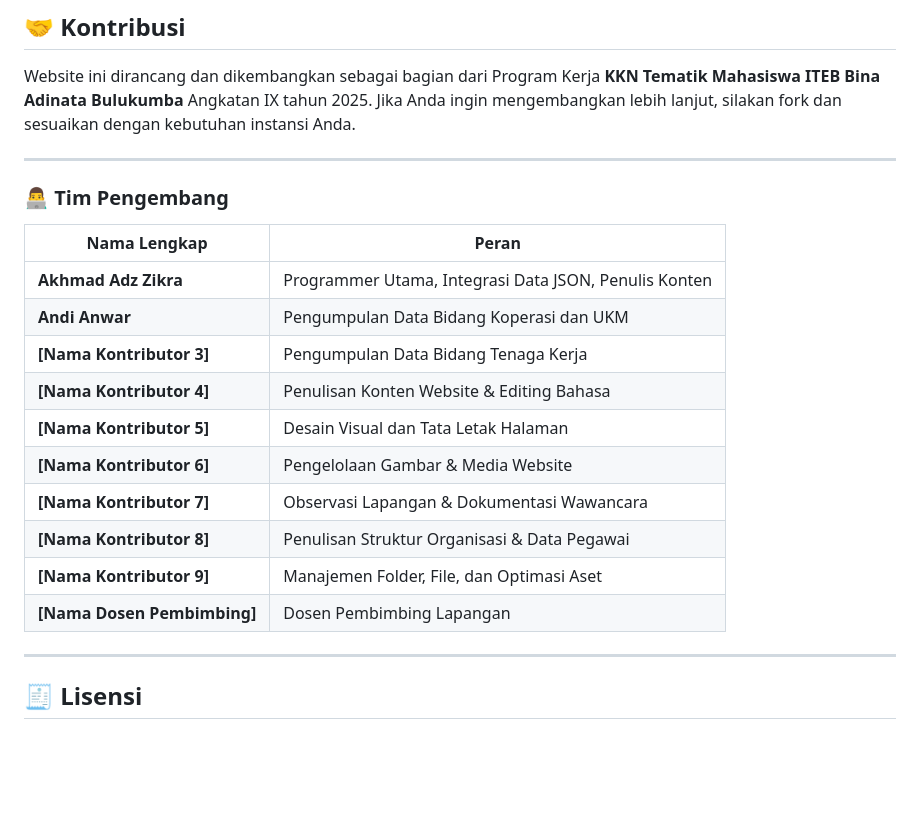
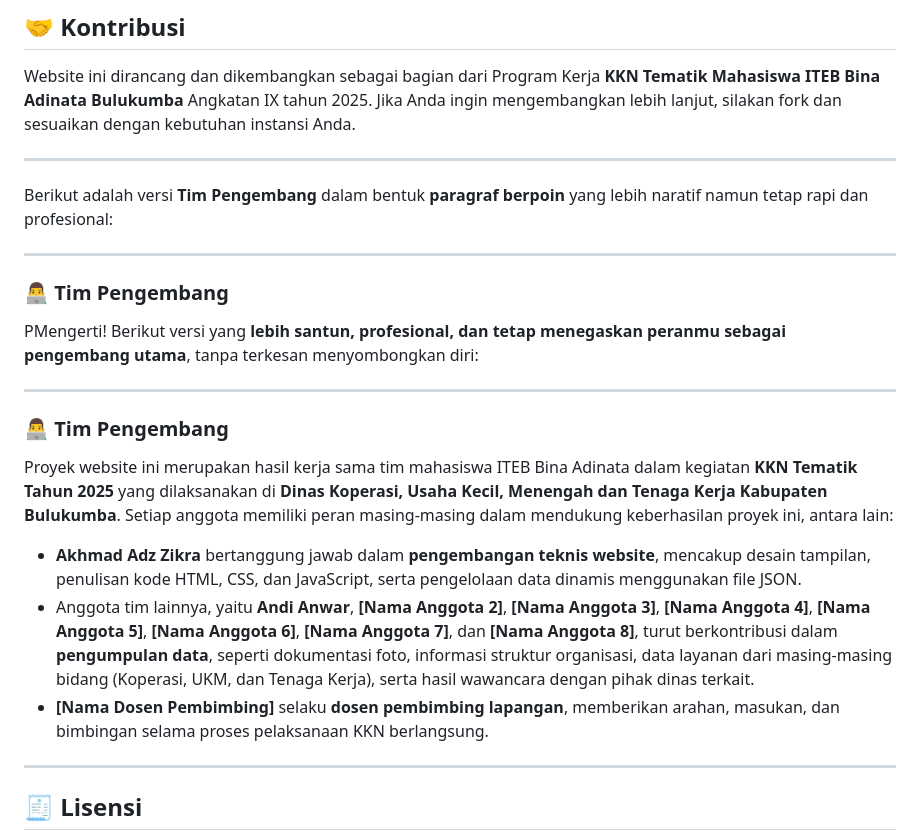
Before and after one commit to meeeozz09/website-dinas-kukm-bulukumba, a Markdown page: README.md, the part around the change. GitHub-like rendering; blank space fills up the shorter version.

Commit message:
update contribution team in readme

```diff
--- a/README.md
+++ b/README.md
@@ -120,20 +120,23 @@ Website ini dirancang dan dikembangkan sebagai bagian dari Program Kerja **KKN T
 
 ---
 
+Berikut adalah versi **Tim Pengembang** dalam bentuk **paragraf berpoin** yang lebih naratif namun tetap rapi dan profesional:
+
+---
+
 ### 👨‍💻 Tim Pengembang
 
-| Nama Lengkap                 | Peran                                        |
-| ---------------------------- | -------------------------------------------- |
-| **Akhmad Adz Zikra**         | Programmer Utama, Integrasi Data JSON, Penulis Konten        |
-| **Andi Anwar**               | Pengumpulan Data Bidang Koperasi dan UKM     |
-| **\[Nama Kontributor 3]**    | Pengumpulan Data Bidang Tenaga Kerja         |
-| **\[Nama Kontributor 4]**    | Penulisan Konten Website & Editing Bahasa    |
-| **\[Nama Kontributor 5]**    | Desain Visual dan Tata Letak Halaman         |
-| **\[Nama Kontributor 6]**    | Pengelolaan Gambar & Media Website           |
-| **\[Nama Kontributor 7]**    | Observasi Lapangan & Dokumentasi Wawancara   |
-| **\[Nama Kontributor 8]**    | Penulisan Struktur Organisasi & Data Pegawai |
-| **\[Nama Kontributor 9]**    | Manajemen Folder, File, dan Optimasi Aset    |
-| **\[Nama Dosen Pembimbing]** | Dosen Pembimbing Lapangan                    |
+PMengerti! Berikut versi yang **lebih santun, profesional, dan tetap menegaskan peranmu sebagai pengembang utama**, tanpa terkesan menyombongkan diri:
+
+---
+
+### 👨‍💻 Tim Pengembang
+
+Proyek website ini merupakan hasil kerja sama tim mahasiswa ITEB Bina Adinata dalam kegiatan **KKN Tematik Tahun 2025** yang dilaksanakan di **Dinas Koperasi, Usaha Kecil, Menengah dan Tenaga Kerja Kabupaten Bulukumba**. Setiap anggota memiliki peran masing-masing dalam mendukung keberhasilan proyek ini, antara lain:
+
+* **Akhmad Adz Zikra** bertanggung jawab dalam **pengembangan teknis website**, mencakup desain tampilan, penulisan kode HTML, CSS, dan JavaScript, serta pengelolaan data dinamis menggunakan file JSON.
+* Anggota tim lainnya, yaitu **Andi Anwar**, **\[Nama Anggota 2]**, **\[Nama Anggota 3]**, **\[Nama Anggota 4]**, **\[Nama Anggota 5]**, **\[Nama Anggota 6]**, **\[Nama Anggota 7]**, dan **\[Nama Anggota 8]**, turut berkontribusi dalam **pengumpulan data**, seperti dokumentasi foto, informasi struktur organisasi, data layanan dari masing-masing bidang (Koperasi, UKM, dan Tenaga Kerja), serta hasil wawancara dengan pihak dinas terkait.
+* **\[Nama Dosen Pembimbing]** selaku **dosen pembimbing lapangan**, memberikan arahan, masukan, dan bimbingan selama proses pelaksanaan KKN berlangsung.
 
 ---
 
```
